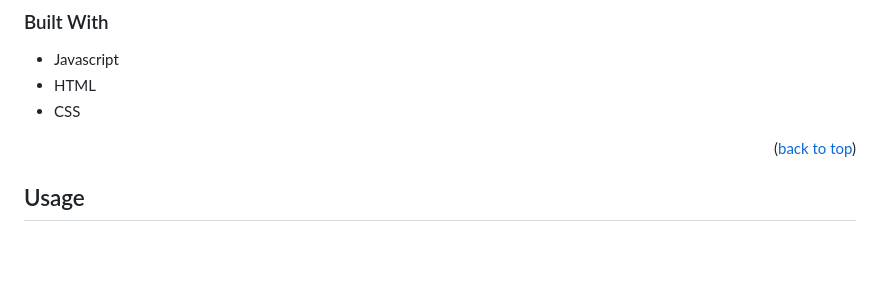
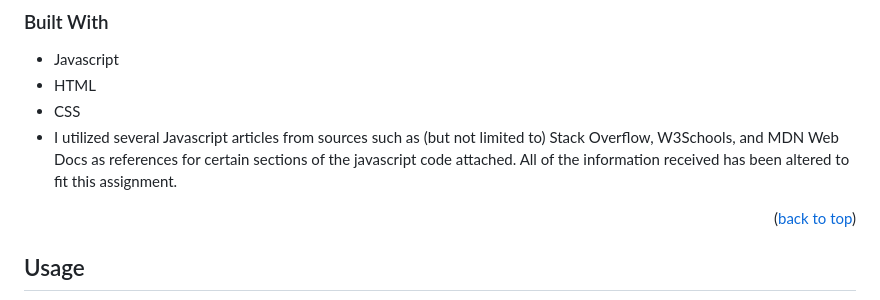
Before and after one commit to beckpull/password-generator, a Markdown page: README.md, the part around the change. GitHub-like rendering; blank space fills up the shorter version.

Commit message:
Update README.md
added disclaimer of using resources outside of my classwork to complete this assignment per assignment instructions

```diff
--- a/README.md
+++ b/README.md
@@ -40,6 +40,7 @@ This is what you can expect to see upon opening the page:
 * Javascript
 * HTML
 * CSS
+* I utilized several Javascript articles from sources such as (but not limited to) Stack Overflow, W3Schools, and MDN Web Docs as references for certain sections of the javascript code attached. All of the information received has been altered to fit this assignment.
 
 <p align="right">(<a href="#readme-top">back to top</a>)</p>
 
```
